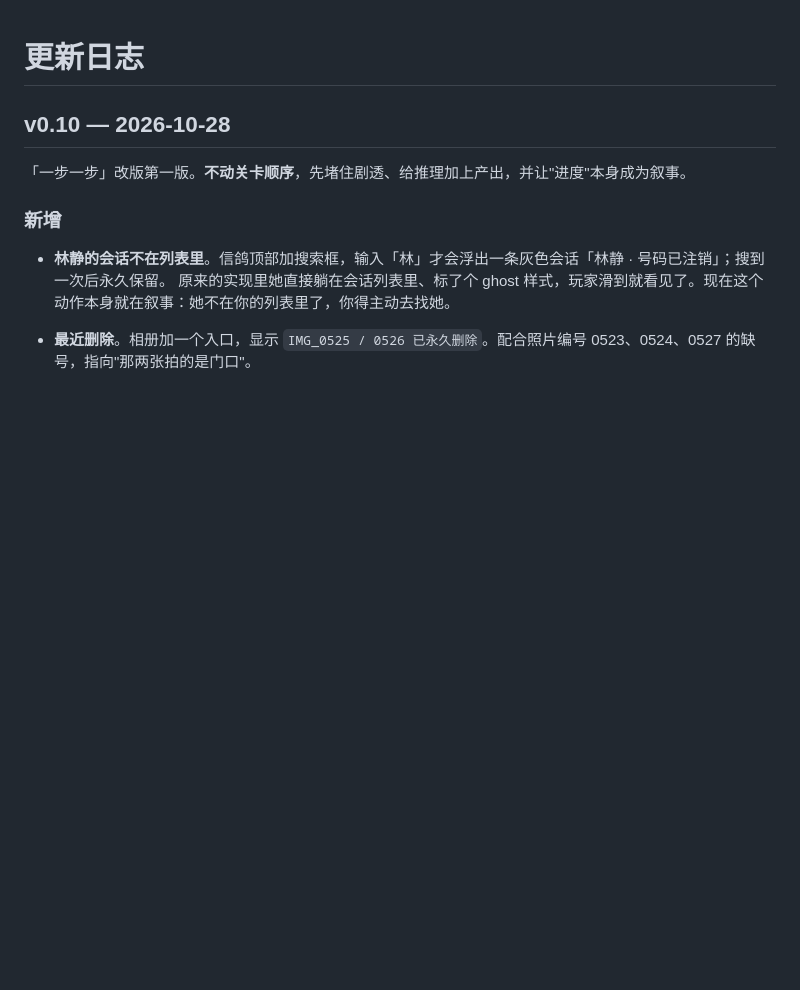
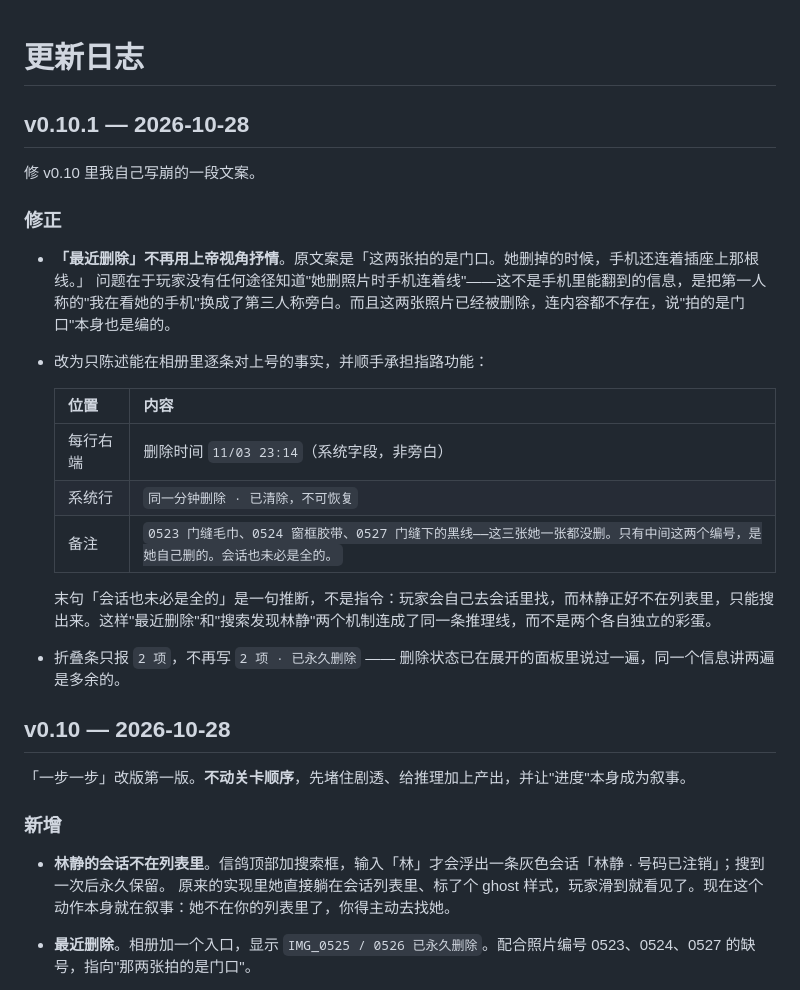
Before and after one commit to Bartcurry/last-read, a Markdown page: CHANGELOG.md, the part around the change. Drawn GitHub-style; blank space fills up the shorter version.

Commit message:
docs: CHANGELOG 补 v0.10.1

```diff
--- a/CHANGELOG.md
+++ b/CHANGELOG.md
@@ -1,4 +1,23 @@
 # 更新日志
+
+## v0.10.1 — 2026-10-28
+
+修 v0.10 里我自己写崩的一段文案。
+
+### 修正
+
+- **「最近删除」不再用上帝视角抒情**。原文案是「这两张拍的是门口。她删掉的时候，手机还连着插座上那根线。」
+  问题在于玩家没有任何途径知道"她删照片时手机连着线"——这不是手机里能翻到的信息，是把第一人称的"我在看她的手机"换成了第三人称旁白。而且这两张照片已经被删除，连内容都不存在，说"拍的是门口"本身也是编的。
+- 改为只陈述能在相册里逐条对上号的事实，并顺手承担指路功能：
+
+  | 位置 | 内容 |
+  |---|---|
+  | 每行右端 | 删除时间 `11/03 23:14`（系统字段，非旁白） |
+  | 系统行 | `同一分钟删除 · 已清除，不可恢复` |
+  | 备注 | `0523 门缝毛巾、0524 窗框胶带、0527 门缝下的黑线——这三张她一张都没删。只有中间这两个编号，是她自己删的。会话也未必是全的。` |
+
+  末句「会话也未必是全的」是一句推断，不是指令：玩家会自己去会话里找，而林静正好不在列表里，只能搜出来。这样"最近删除"和"搜索发现林静"两个机制连成了同一条推理线，而不是两个各自独立的彩蛋。
+- 折叠条只报 `2 项`，不再写 `2 项 · 已永久删除` —— 删除状态已在展开的面板里说过一遍，同一个信息讲两遍是多余的。
 
 ## v0.10 — 2026-10-28
 
```
